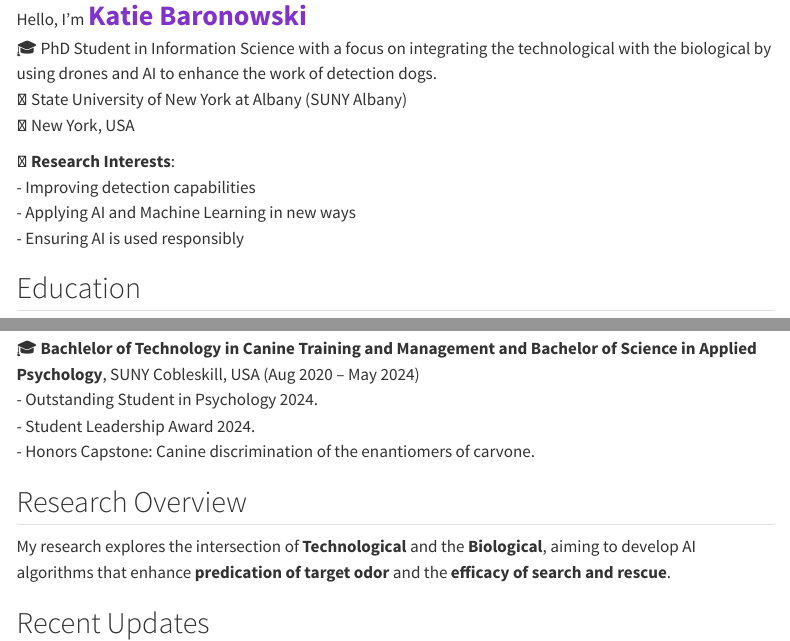
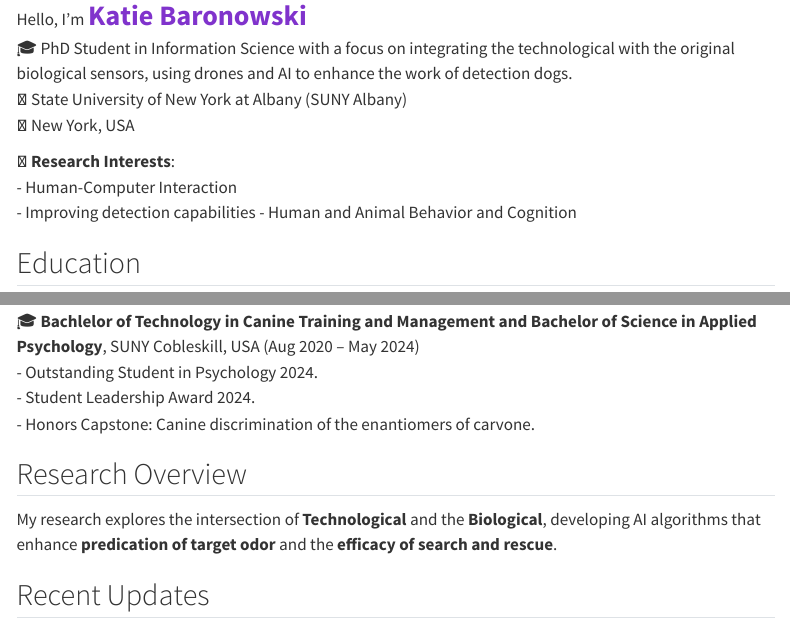
Before and after one commit to kbaronowski/kbaronowski.github.io, a Quarto document (index.qmd): the page in a window 1100 px wide, from 890 px down, and a second part further down, joined at a grey line. Rendered offline with R 4.5, knitr and Pandoc in place of Quarto, with nearby package versions; menus at the side of the page are left out.

Commit message:
Update index.qmd

```diff
--- a/index.qmd
+++ b/index.qmd
@@ -14,14 +14,14 @@ format: html
 
 ::: {.g-col-8}
 Hello, I'm <span style="font-size: 28px; color:rgb(128, 51, 204);"><strong>Katie Baronowski</strong></span> <br>
-🎓 PhD Student in Information Science with a focus on integrating the technological with the biological by using drones and AI to enhance the work of detection dogs.<br>
+🎓 PhD Student in Information Science with a focus on integrating the technological with the original biological sensors, using drones and AI to enhance the work of detection dogs.<br>
 🏫 State University of New York at Albany (SUNY Albany)<br>
 📍 New York, USA <br>
 
 🔬 **Research Interests**:
+- Human-Computer Interaction
 - Improving detection capabilities
-- Applying AI and Machine Learning in new ways
-- Ensuring AI is used responsibly
+- Human and Animal Behavior and Cognition
 
 :::
 :::
@@ -40,7 +40,7 @@ Hello, I'm <span style="font-size: 28px; color:rgb(128, 51, 204);"><strong>Katie
 
 ## Research Overview
 
-My research explores the intersection of **Technological** and the **Biological**, aiming to develop AI algorithms that enhance **predication of target odor** and the **efficacy of search and rescue**.
+My research explores the intersection of **Technological** and the **Biological**, developing AI algorithms that enhance **predication of target odor** and the **efficacy of search and rescue**.
 
 ## Recent Updates
 
```
